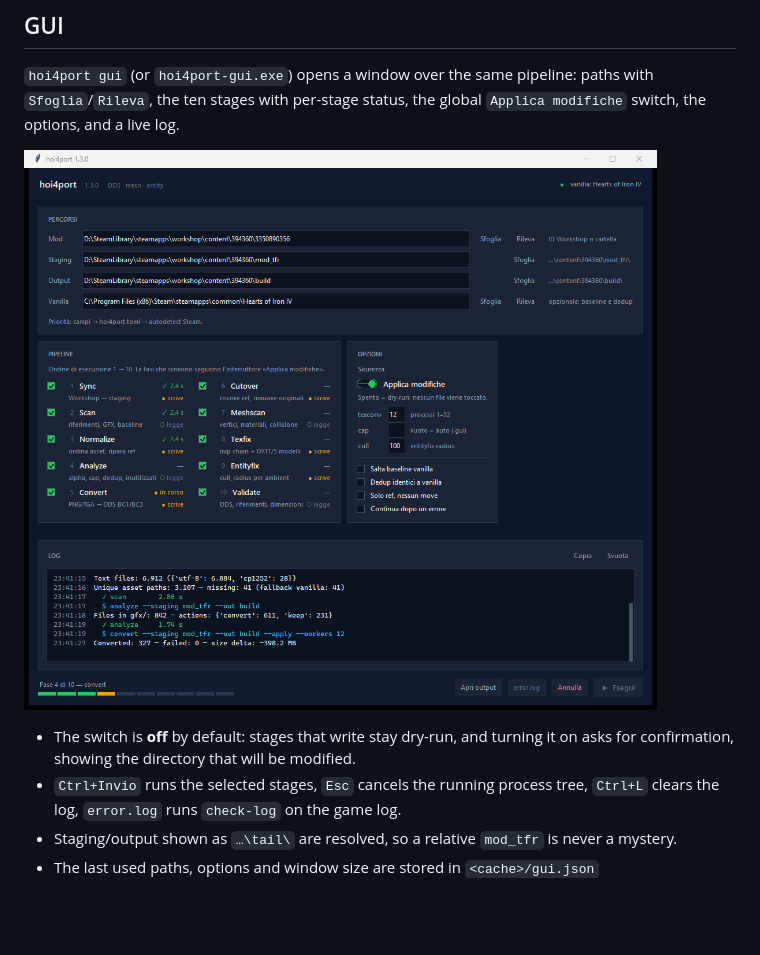
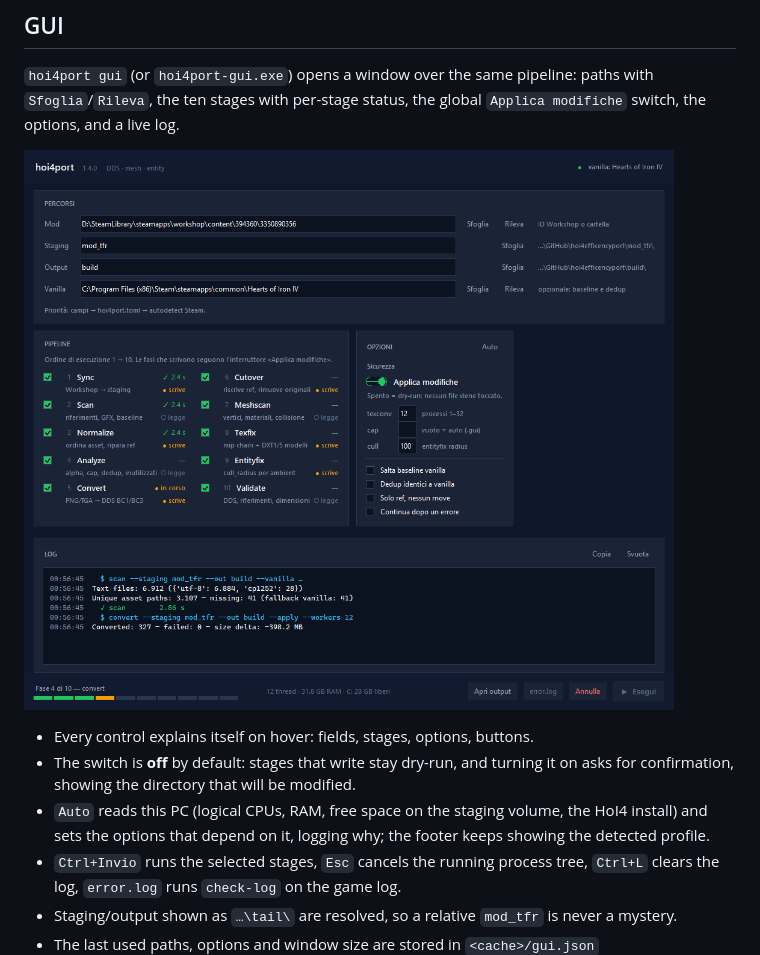
Before and after one commit to PresaShuko/hoi4efficencyport, a Markdown page: README.md, the part around the change. Rendered like a GitHub page; pictures changed too: docs/gui.png; blank space fills up the shorter version.

```diff
--- a/README.md
+++ b/README.md
@@ -38,8 +38,12 @@ paths with `Sfoglia`/`Rileva`, the ten stages with per-stage status, the global
 
 ![hoi4port GUI](docs/gui.png)
 
+- Every control explains itself on hover: fields, stages, options, buttons.
 - The switch is **off** by default: stages that write stay dry-run, and turning
   it on asks for confirmation, showing the directory that will be modified.
+- `Auto` reads this PC (logical CPUs, RAM, free space on the staging volume,
+  the HoI4 install) and sets the options that depend on it, logging why; the
+  footer keeps showing the detected profile.
 - `Ctrl+Invio` runs the selected stages, `Esc` cancels the running process
   tree, `Ctrl+L` clears the log, `error.log` runs `check-log` on the game log.
 - Staging/output shown as `…\tail\` are resolved, so a relative `mod_tfr`
```
Also changed, not shown: CHANGELOG.md (+19 -0 lines), 4 other files.
